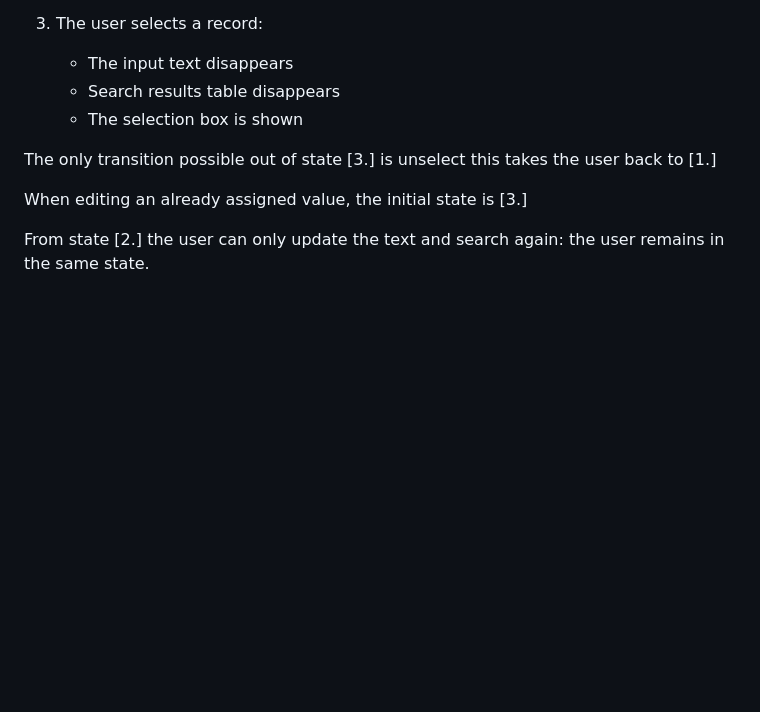
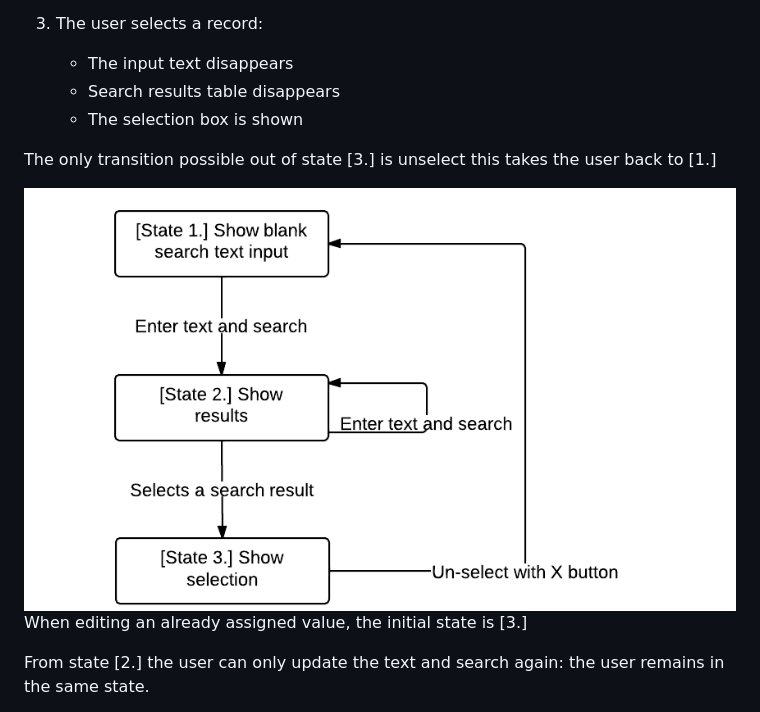
Before and after one commit to adelinor/angular-data-picker-tutorial, a Markdown page: README.md, the part around the change. GitHub-like rendering; pictures changed too: site/step05_states.png (added); blank space fills up the shorter version.

Commit message:
Add illustration for states

```diff
--- a/README.md
+++ b/README.md
@@ -1249,6 +1249,8 @@ The flow of use of the widget for an empty fields is as follows:
 The only transition possible out of state [3.] is unselect this takes the
 user back to [1.]
 
+<img src="site/step05_states.png" alt="States of data picker">
+
 When editing an already assigned value, the initial state is [3.]
 
 From state [2.] the user can only update the text and search again:
```
